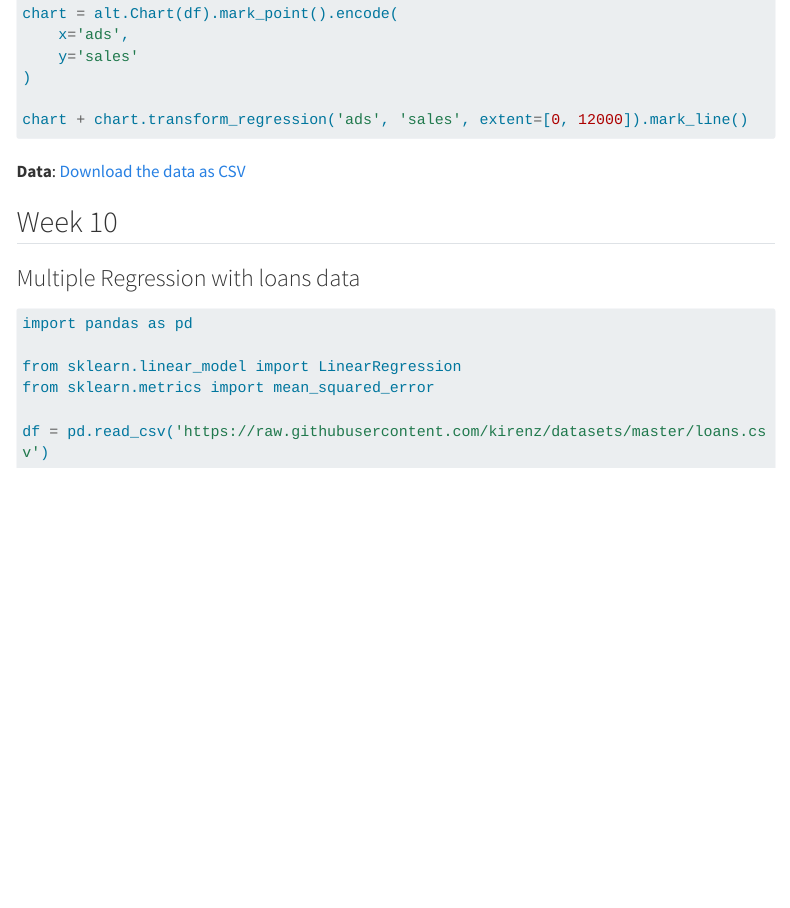
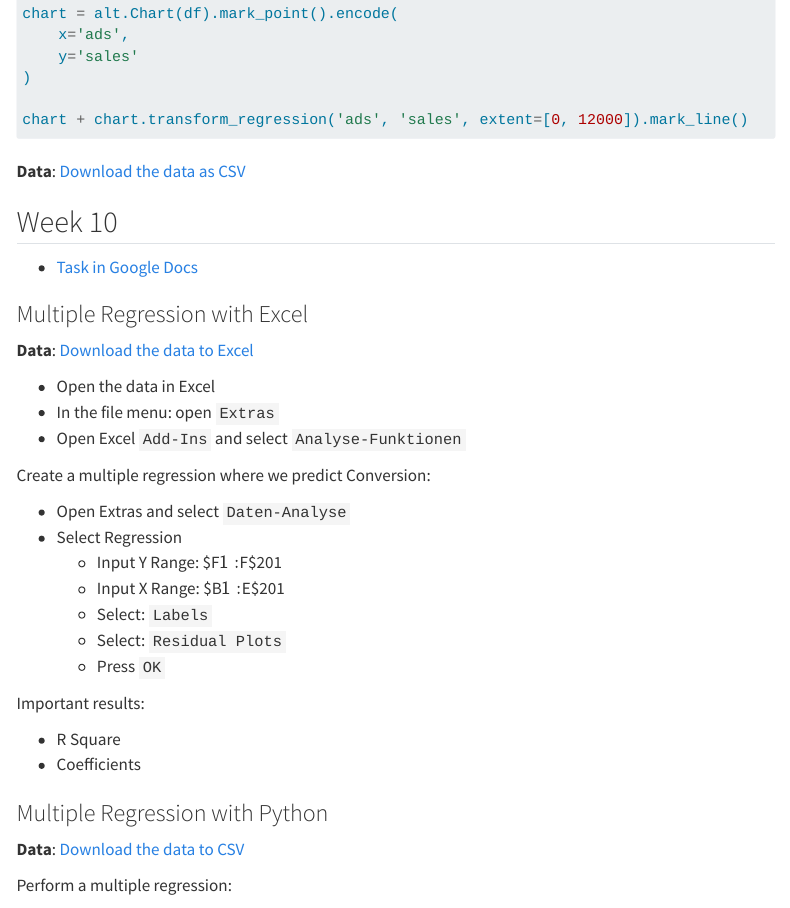
Before and after one commit to om7-mr-ss25/om7-mr, a Quarto document (semester.qmd): the page in a window 1100 px wide, from 5600 px down. Rendered offline with R 4.5, knitr and Pandoc in place of Quarto, with nearby package versions; menus at the side of the page are left out; long lines of code are wrapped.

Commit message:
added tasks

````diff
--- a/semester.qmd
+++ b/semester.qmd
@@ -321,8 +321,37 @@ chart + chart.transform_regression('ads', 'sales', extent=[0, 12000]).mark_line(
 
 ## Week 10
 
+- [Task in Google Docs](https://docs.google.com/document/d/1LqVUNyrFmkc0J2CtDwzQGRyiSexXGr8vS-t2B9hPsAw/edit?usp=sharing)
 
-### Multiple Regression with loans data
+### Multiple Regression with Excel
+
+**Data**: [Download the data to Excel](https://docs.google.com/spreadsheets/d/1r76Qa87HicgHV2ZVFaVBGQnn5WwZPIVRyqYxu2yS7_s/edit?usp=sharing)
+
+- Open the data in Excel
+- In the file menu: open `Extras`
+- Open Excel `Add-Ins` and select `Analyse-Funktionen`
+
+Create a multiple regression where we predict Conversion:
+
+- Open Extras and select `Daten-Analyse`
+- Select Regression
+  - Input Y Range: $F$1:$F$201
+  - Input X Range: $B$1:$E$201
+  - Select: `Labels`
+  - Select: `Residual Plots`
+  - Press `OK`
+
+Important results:
+
+- R Square
+- Coefficients
+
+### Multiple Regression with Python
+
+**Data**: [Download the data to CSV](https://docs.google.com/spreadsheets/d/1r76Qa87HicgHV2ZVFaVBGQnn5WwZPIVRyqYxu2yS7_s/edit?usp=sharing)
+
+
+Perform a multiple regression:
 
 
 ```python
````
Also changed, not shown: semester.qmd (2 more changed lines), 1 other file.
